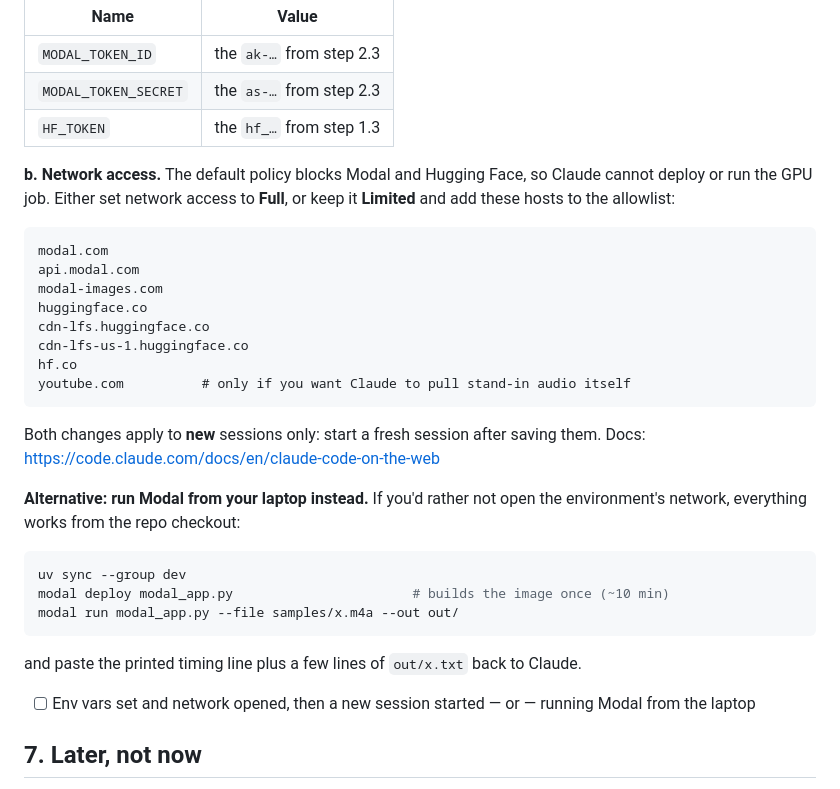
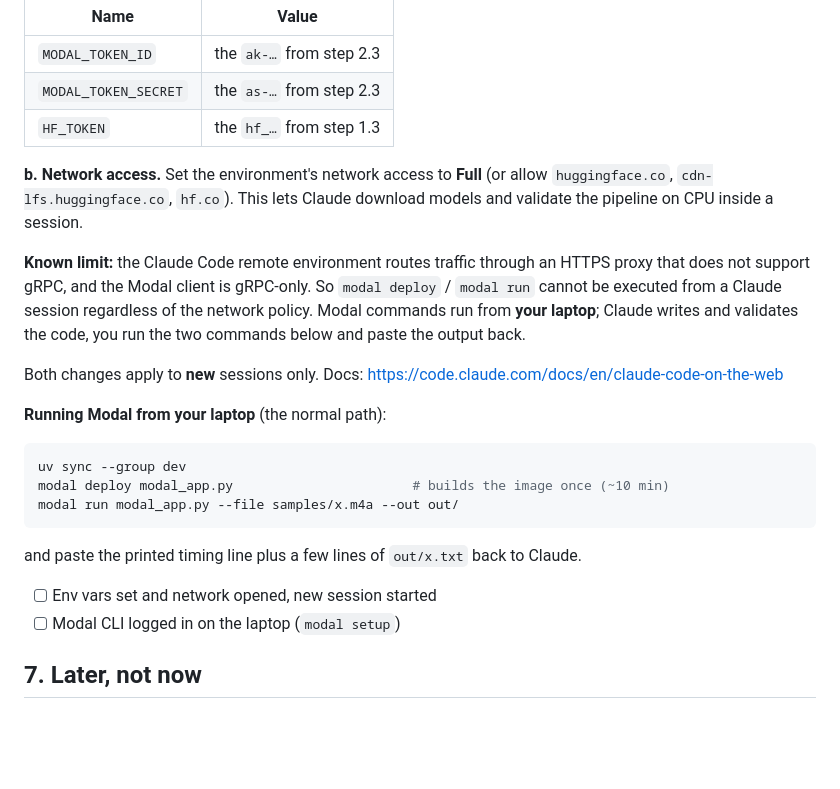
Before and after one commit to rrivera1849/transcripciones, a Markdown page: docs/SETUP.md, the part around the change. Drawn GitHub-style; blank space fills up the shorter version.

Commit message:
Setup: Modal must run from the laptop (remote proxy has no gRPC)
Co-Authored-By: Claude Fable 5.1 <noreply@anthropic.com>
Claude-Session: https://claude.ai/code/session_013sFDqYuRFdBp1jmsxRAaNK

````diff
--- a/docs/SETUP.md
+++ b/docs/SETUP.md
@@ -169,26 +169,21 @@ Two things, both in claude.ai/code → Environments → your environment:
 | `MODAL_TOKEN_SECRET` | the `as-…` from step 2.3 |
 | `HF_TOKEN` | the `hf_…` from step 1.3 |
 
-**b. Network access.** The default policy blocks Modal and Hugging Face, so
-Claude cannot deploy or run the GPU job. Either set network access to
-**Full**, or keep it **Limited** and add these hosts to the allowlist:
+**b. Network access.** Set the environment's network access to **Full** (or
+allow `huggingface.co`, `cdn-lfs.huggingface.co`, `hf.co`). This lets Claude
+download models and validate the pipeline on CPU inside a session.
 
-```
-modal.com
-api.modal.com
-modal-images.com
-huggingface.co
-cdn-lfs.huggingface.co
-cdn-lfs-us-1.huggingface.co
-hf.co
-youtube.com          # only if you want Claude to pull stand-in audio itself
-```
+**Known limit:** the Claude Code remote environment routes traffic through
+an HTTPS proxy that does not support gRPC, and the Modal client is gRPC-only.
+So `modal deploy` / `modal run` cannot be executed from a Claude session
+regardless of the network policy. Modal commands run from **your laptop**;
+Claude writes and validates the code, you run the two commands below and
+paste the output back.
 
-Both changes apply to **new** sessions only: start a fresh session after
-saving them. Docs: https://code.claude.com/docs/en/claude-code-on-the-web
+Both changes apply to **new** sessions only.
+Docs: https://code.claude.com/docs/en/claude-code-on-the-web
 
-**Alternative: run Modal from your laptop instead.** If you'd rather not open
-the environment's network, everything works from the repo checkout:
+**Running Modal from your laptop** (the normal path):
 
 ```bash
 uv sync --group dev
@@ -199,8 +194,8 @@ modal run modal_app.py --file samples/x.m4a --out out/
 and paste the printed timing line plus a few lines of `out/x.txt` back to
 Claude.
 
-- [ ] Env vars set and network opened, then a new session started
-      — or — running Modal from the laptop
+- [ ] Env vars set and network opened, new session started
+- [ ] Modal CLI logged in on the laptop (`modal setup`)
 
 ## 7. Later, not now
 
````
